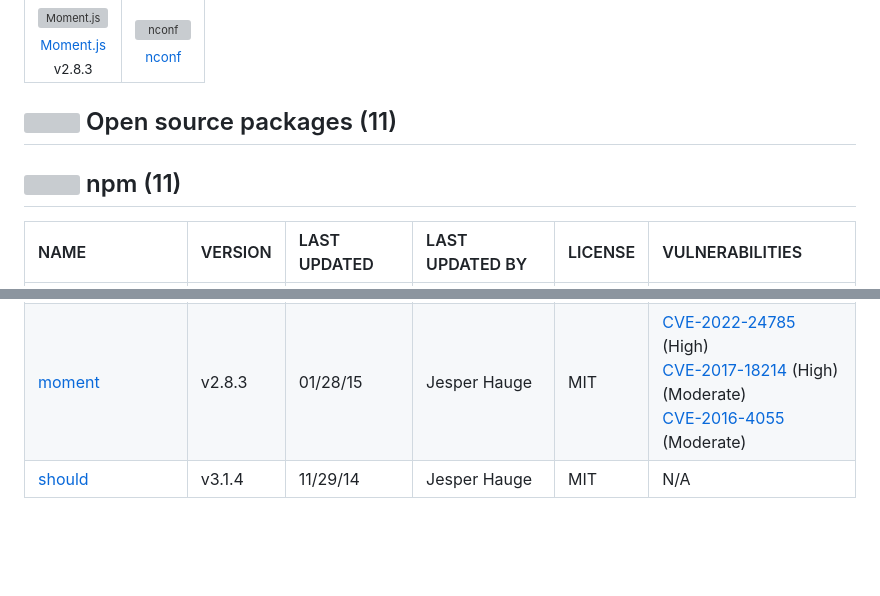
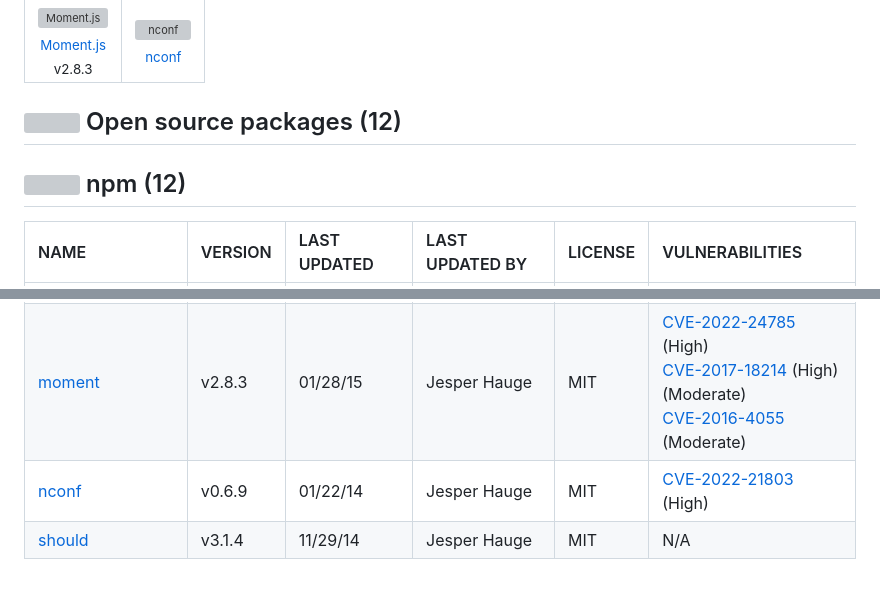
Before and after one commit to IQ-IT/foodmanager, a Markdown page: techstack.md, 2 parts joined by grey strips. Rendered like a GitHub page; blank space fills up the shorter version; grey boxes are pictures that could not be loaded.

```diff
--- a/techstack.md
+++ b/techstack.md
@@ -180,9 +180,9 @@ Full tech stack [here](/techstack.md)
 </table>
 
 
-## <img src='https://img.stackshare.io/group.svg' /> Open source packages (11)</h2>
+## <img src='https://img.stackshare.io/group.svg' /> Open source packages (12)</h2>
 
-## <img width='24' height='24' src='https://img.stackshare.io/service/1120/lejvzrnlpb308aftn31u.png'/> npm (11)
+## <img width='24' height='24' src='https://img.stackshare.io/service/1120/lejvzrnlpb308aftn31u.png'/> npm (12)
 
 |NAME|VERSION|LAST UPDATED|LAST UPDATED BY|LICENSE|VULNERABILITIES|
 |:------|:------|:------|:------|:------|:------|
@@ -196,6 +196,7 @@ Full tech stack [here](/techstack.md)
 |[less-middleware](https://www.npmjs.com/less-middleware)|N/A|01/22/14|Jesper Hauge |MIT|N/A|
 |[lodash-node](https://www.npmjs.com/lodash-node)|v2.4.1|11/29/14|Jesper Hauge |MIT|N/A|
 |[moment](https://www.npmjs.com/moment)|v2.8.3|01/28/15|Jesper Hauge |MIT|[CVE-2022-24785](https://github.com/advisories/GHSA-8hfj-j24r-96c4) (High)<br/>[CVE-2017-18214](https://github.com/advisories/GHSA-446m-mv8f-q348) (High)<br/>[](https://github.com/advisories/GHSA-hxf5-mg84-pj4m) (Moderate)<br/>[CVE-2016-4055](https://github.com/advisories/GHSA-87vv-r9j6-g5qv) (Moderate)|
+|[nconf](https://www.npmjs.com/nconf)|v0.6.9|01/22/14|Jesper Hauge |MIT|[CVE-2022-21803](https://github.com/advisories/GHSA-6xwr-q98w-rvg7) (High)|
 |[should](https://www.npmjs.com/should)|v3.1.4|11/29/14|Jesper Hauge |MIT|N/A|
 
 <br/>
```
Also changed, not shown: other parts of techstack.md (+1 -1 lines).
